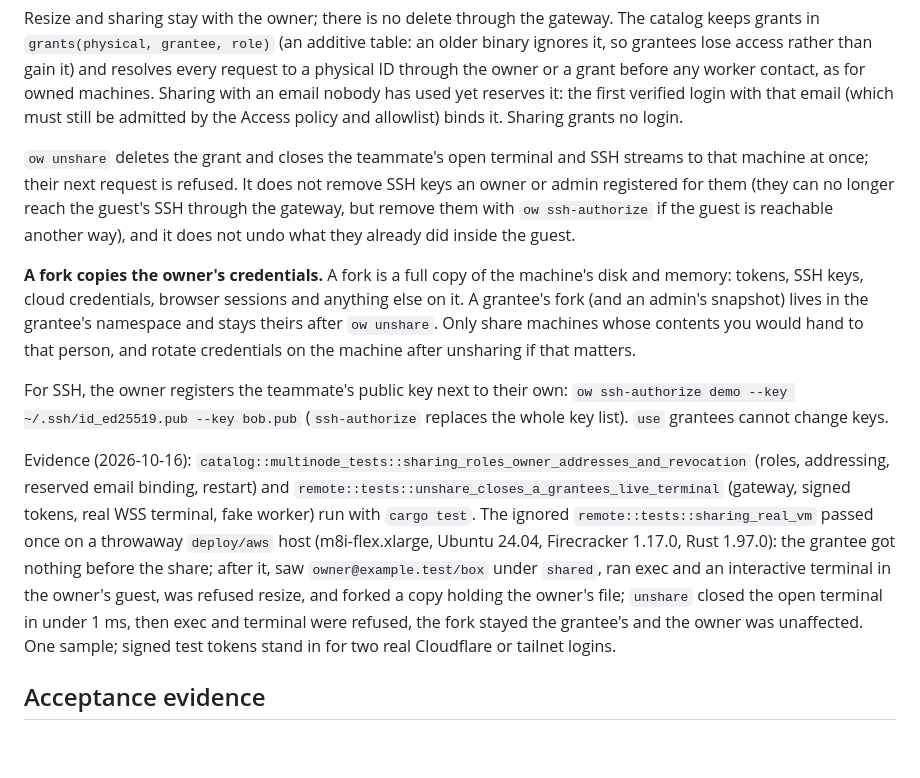
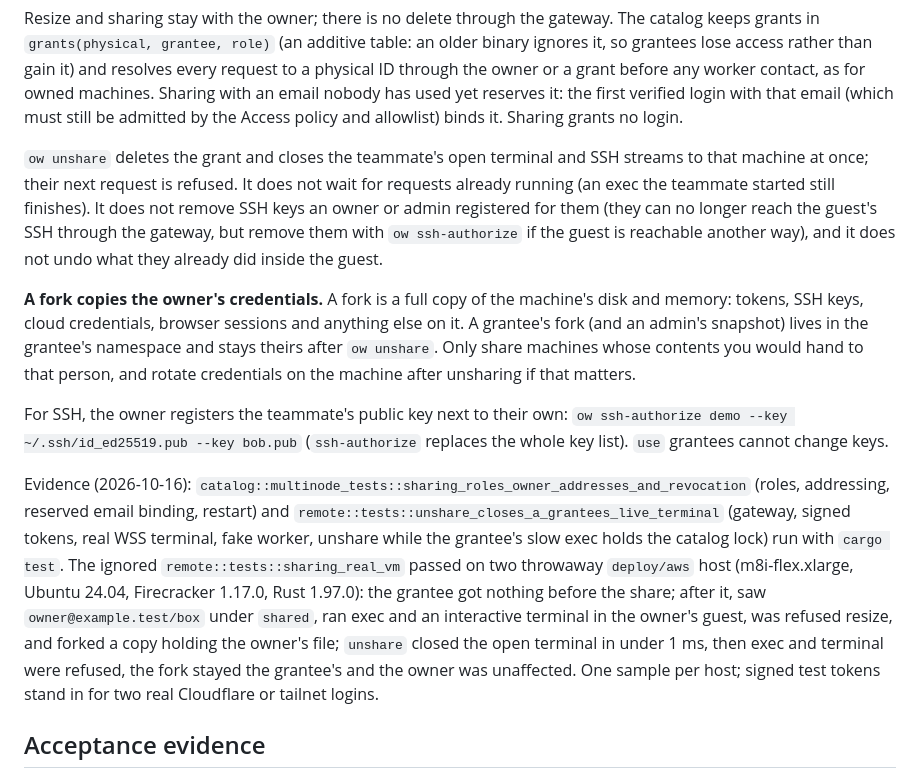
Before and after one commit to sebassdc/open-workspaces, a Markdown page: docs/USERS.md, the part around the change. Rendered like a GitHub page; blank space fills up the shorter version.

Commit message:
docs: unshare does not wait for running requests; evidence
Co-Authored-By: Claude Opus 5.5 <noreply@anthropic.com>
Claude-Session: https://claude.ai/code/session_013k8VMFC9Fmc5DR21Afasu5

```diff
--- a/docs/USERS.md
+++ b/docs/USERS.md
@@ -109,7 +109,8 @@ yet reserves it: the first verified login with that email (which must still be
 admitted by the Access policy and allowlist) binds it. Sharing grants no login.
 
 `ow unshare` deletes the grant and closes the teammate's open terminal and SSH
-streams to that machine at once; their next request is refused. It does not
+streams to that machine at once; their next request is refused. It does not wait
+for requests already running (an exec the teammate started still finishes). It does not
 remove SSH keys an owner or admin registered for them (they can no longer reach
 the guest's SSH through the gateway, but remove them with `ow ssh-authorize` if
 the guest is reachable another way), and it does not undo what they already did
@@ -129,14 +130,15 @@ For SSH, the owner registers the teammate's public key next to their own:
 Evidence (2026-10-16): `catalog::multinode_tests::sharing_roles_owner_addresses_and_revocation`
 (roles, addressing, reserved email binding, restart) and
 `remote::tests::unshare_closes_a_grantees_live_terminal` (gateway, signed
-tokens, real WSS terminal, fake worker) run with `cargo test`. The ignored
-`remote::tests::sharing_real_vm` passed once on a throwaway `deploy/aws` host
+tokens, real WSS terminal, fake worker, unshare while the grantee's slow exec
+holds the catalog lock) run with `cargo test`. The ignored
+`remote::tests::sharing_real_vm` passed on two throwaway `deploy/aws` host
 (m8i-flex.xlarge, Ubuntu 24.04, Firecracker 1.17.0, Rust 1.97.0): the grantee
 got nothing before the share; after it, saw `owner@example.test/box` under
 `shared`, ran exec and an interactive terminal in the owner's guest, was refused
 resize, and forked a copy holding the owner's file; `unshare` closed the open
 terminal in under 1 ms, then exec and terminal were refused, the fork stayed
-the grantee's and the owner was unaffected. One sample; signed test tokens
+the grantee's and the owner was unaffected. One sample per host; signed test tokens
 stand in for two real Cloudflare or tailnet logins.
 
 ## Acceptance evidence
```
